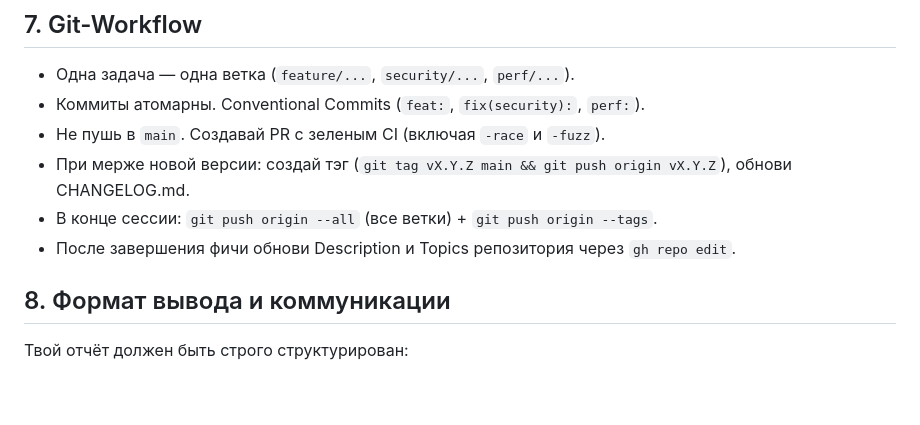
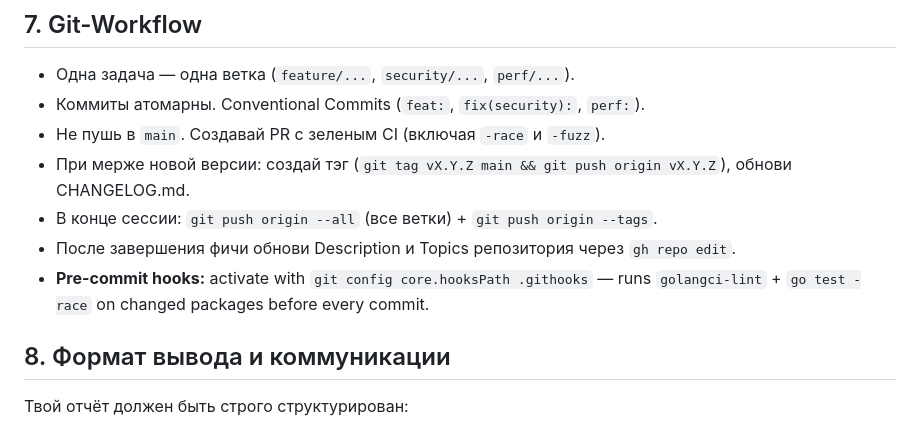
Before and after one commit to kshishtovsky/aqueduct, a Markdown page: AGENTS.md, the part around the change. GitHub-like rendering; blank space fills up the shorter version.

Commit message:
docs: add pre-commit hooks activation to AGENTS.md

```diff
--- a/AGENTS.md
+++ b/AGENTS.md
@@ -97,6 +97,7 @@
 * При мерже новой версии: создай тэг (`git tag vX.Y.Z main && git push origin vX.Y.Z`), обнови CHANGELOG.md.
 * В конце сессии: `git push origin --all` (все ветки) + `git push origin --tags`.
 * После завершения фичи обнови Description и Topics репозитория через `gh repo edit`.
+* **Pre-commit hooks:** activate with `git config core.hooksPath .githooks` — runs `golangci-lint` + `go test -race` on changed packages before every commit.
 
 ## 8. Формат вывода и коммуникации
 
```
